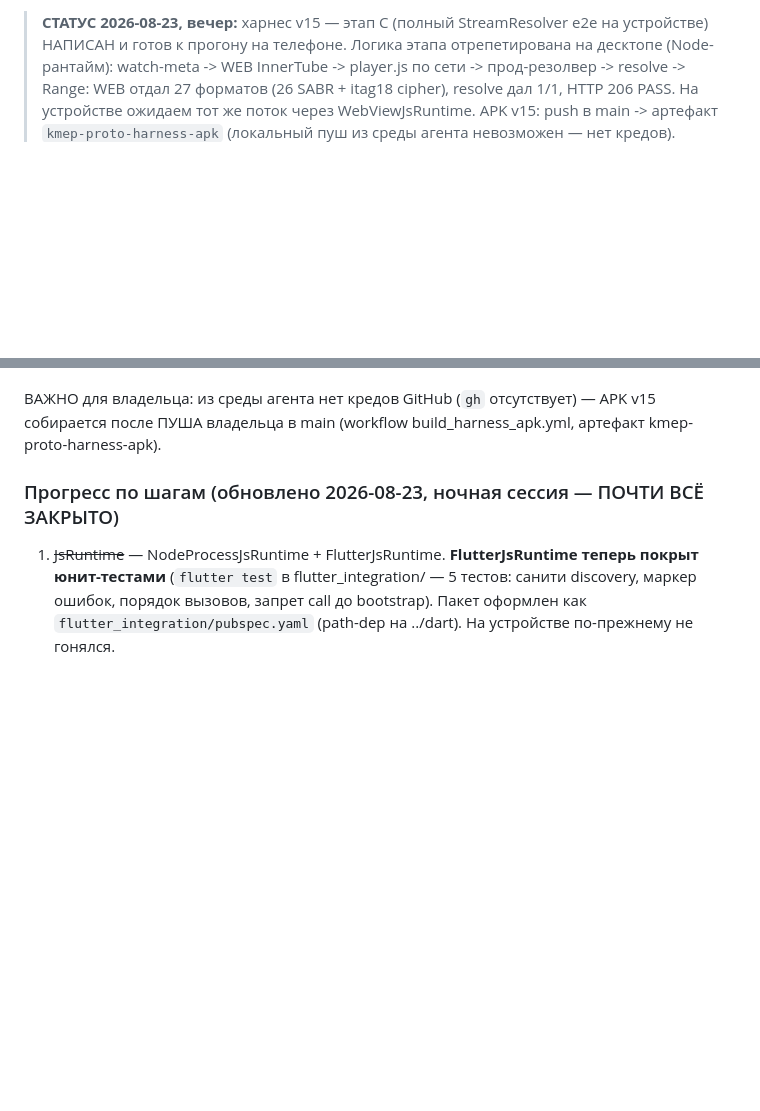
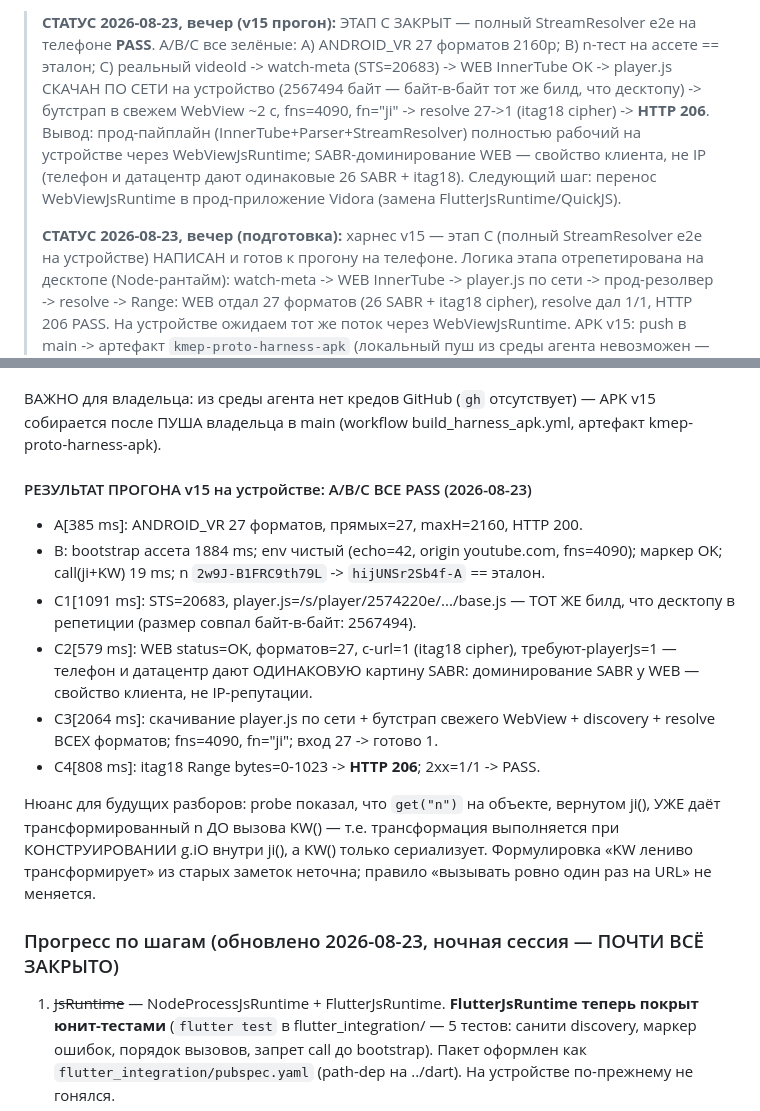
Before and after one commit to dipodev20/kmep, a Markdown page: docs/AGENT_HANDOFF.md, 2 parts joined by grey strips. Rendered like a GitHub page; blank space fills up the shorter version.

Commit message:
docs: v15 прогон на устройстве — A/B/C PASS, этап C закрыт (player.js по сети 2567494B, resolve 27->1, HTTP 206)

```diff
--- a/docs/AGENT_HANDOFF.md
+++ b/docs/AGENT_HANDOFF.md
@@ -1,4 +1,17 @@
-> **СТАТУС 2026-08-23, вечер:** харнес v15 — этап C (полный
+> **СТАТУС 2026-08-23, вечер (v15 прогон):** ЭТАП C ЗАКРЫТ — полный
+> StreamResolver e2e на телефоне **PASS**. A/B/C все зелёные:
+> A) ANDROID_VR 27 форматов 2160p; B) n-тест на ассете == эталон;
+> C) реальный videoId -> watch-meta (STS=20683) -> WEB InnerTube OK ->
+> player.js СКАЧАН ПО СЕТИ на устройство (2567494 байт — байт-в-байт тот
+> же билд, что десктопу) -> бутстрап в свежем WebView ~2 c, fns=4090,
+> fn="ji" -> resolve 27->1 (itag18 cipher) -> **HTTP 206**.
+> Вывод: прод-пайплайн (InnerTube+Parser+StreamResolver) полностью
+> рабочий на устройстве через WebViewJsRuntime; SABR-доминирование WEB —
+> свойство клиента, не IP (телефон и датацентр дают одинаковые 26 SABR +
+> itag18). Следующий шаг: перенос WebViewJsRuntime в прод-приложение
+> Vidora (замена FlutterJsRuntime/QuickJS).
+>
+> **СТАТУС 2026-08-23, вечер (подготовка):** харнес v15 — этап C (полный
 > StreamResolver e2e на устройстве) НАПИСАН и готов к прогону на телефоне.
 > Логика этапа отрепетирована на десктопе (Node-рантайм): watch-meta ->
 > WEB InnerTube -> player.js по сети -> прод-резолвер -> resolve -> Range:
@@ -226,6 +239,27 @@ signatureCipher), C3 player.js=2567494 resolve 27->1, C4 HTTP 206 PASS.
 ВАЖНО для владельца: из среды агента нет кредов GitHub (`gh` отсутствует) —
 APK v15 собирается после ПУША владельца в main (workflow
 build_harness_apk.yml, артефакт kmep-proto-harness-apk).
+
+#### РЕЗУЛЬТАТ ПРОГОНА v15 на устройстве: A/B/C ВСЕ PASS (2026-08-23)
+
+- A[385 ms]: ANDROID_VR 27 форматов, прямых=27, maxH=2160, HTTP 200.
+- B: bootstrap ассета 1884 ms; env чистый (echo=42, origin youtube.com,
+  fns=4090); маркер OK; call(ji+KW) 19 ms; n `2w9J-B1FRC9th79L` ->
+  `hijUNSr2Sb4f-A` == эталон.
+- C1[1091 ms]: STS=20683, player.js=/s/player/2574220e/.../base.js — ТОТ ЖЕ
+  билд, что десктопу в репетиции (размер совпал байт-в-байт: 2567494).
+- C2[579 ms]: WEB status=OK, форматов=27, с-url=1 (itag18 cipher),
+  требуют-playerJs=1 — телефон и датацентр дают ОДИНАКОВУЮ картину SABR:
+  доминирование SABR у WEB — свойство клиента, не IP-репутации.
+- C3[2064 ms]: скачивание player.js по сети + бутстрап свежего WebView +
+  discovery + resolve ВСЕХ форматов; fns=4090, fn="ji"; вход 27 -> готово 1.
+- C4[808 ms]: itag18 Range bytes=0-1023 -> **HTTP 206**; 2xx=1/1 -> PASS.
+
+Нюанс для будущих разборов: probe показал, что `get("n")` на объекте,
+вернутом ji(), УЖЕ даёт трансформированный n ДО вызова KW() — т.е.
+трансформация выполняется при КОНСТРУИРОВАНИИ g.iO внутри ji(), а KW()
+только сериализует. Формулировка «KW лениво трансформирует» из старых
+заметок неточна; правило «вызывать ровно один раз на URL» не меняется.
 
 ### Прогресс по шагам (обновлено 2026-08-23, ночная сессия — ПОЧТИ ВСЁ ЗАКРЫТО)
 
```
